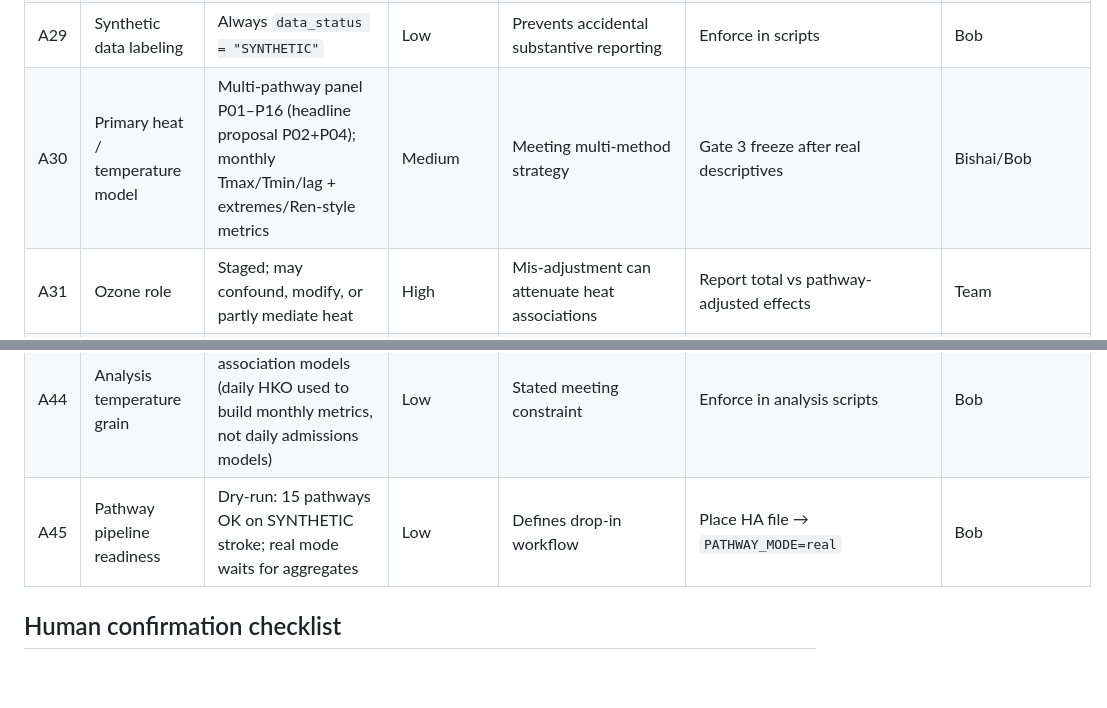
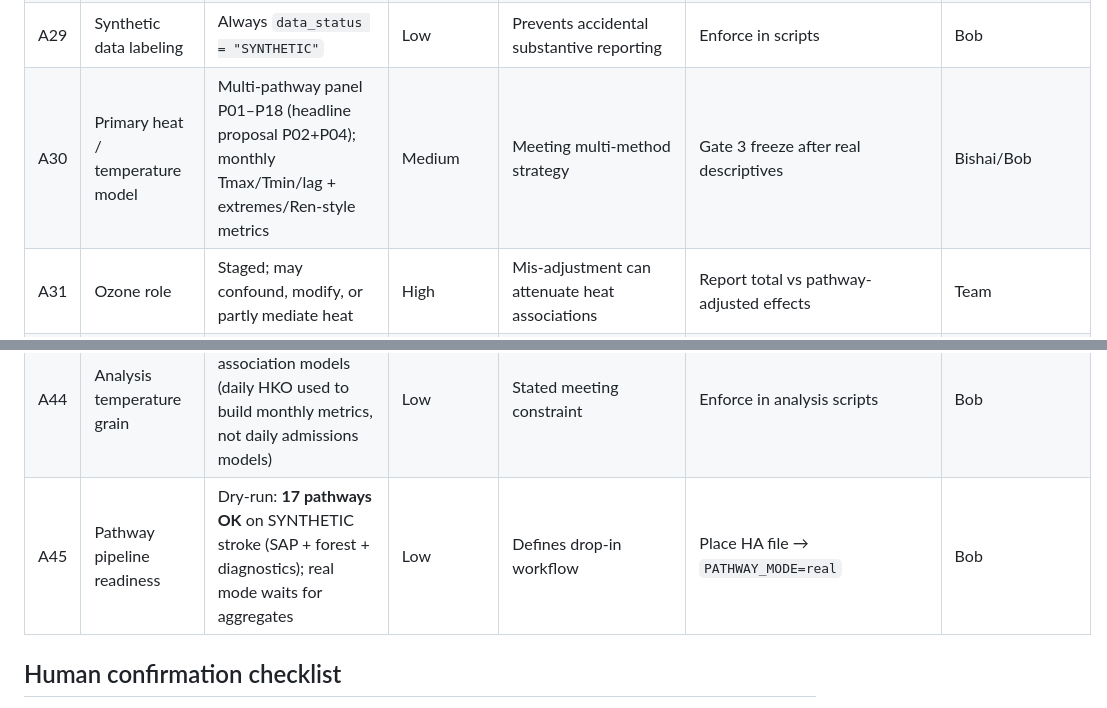
Before and after one commit to bobshenruililin/Laidlaw-Heat-Project, a Markdown page: analysis_plan/assumption_ledger.md, 2 parts joined by grey strips. Rendered like a GitHub page; blank space fills up the shorter version.

Commit message:
Update assumption ledger for 17-pathway dry-run readiness
Co-authored-by: Shen Ruililin <bobshenruililin@users.noreply.github.com>

```diff
--- a/analysis_plan/assumption_ledger.md
+++ b/analysis_plan/assumption_ledger.md
@@ -33,7 +33,7 @@ Audit-friendly record of working assumptions for the Hong Kong thermal extremes
 | A27 | Clinical covariates | **Working direction (Bishai, 12 Jul 2026):** age, sex, diuretics, beta blockers, metformin, SGLT2is, BMI | High (field availability) | Reframes near-term model beyond ecological-only | Confirm fields on HPC extract at meeting | Bishai/Roro |
 | A28 | Unknown sex | Retain for QC; exclude/combine only after review | Medium | Denominator alignment | Review cell counts | Bob/Roro |
 | A29 | Synthetic data labeling | Always `data_status = "SYNTHETIC"` | Low | Prevents accidental substantive reporting | Enforce in scripts | Bob |
-| A30 | Primary heat / temperature model | Multi-pathway panel P01–P16 (headline proposal P02+P04); monthly Tmax/Tmin/lag + extremes/Ren-style metrics | Medium | Meeting multi-method strategy | Gate 3 freeze after real descriptives | Bishai/Bob |
+| A30 | Primary heat / temperature model | Multi-pathway panel P01–P18 (headline proposal P02+P04); monthly Tmax/Tmin/lag + extremes/Ren-style metrics | Medium | Meeting multi-method strategy | Gate 3 freeze after real descriptives | Bishai/Bob |
 | A31 | Ozone role | Staged; may confound, modify, or partly mediate heat | High | Mis-adjustment can attenuate heat associations | Report total vs pathway-adjusted effects | Team |
 | A32 | Historical comparison | Qualitative unless methods harmonized with older daily studies | High | Monthly vs daily DLNM coefficients not directly comparable | Avoid “regime shift” claims | Team |
 | A33 | Official hot-night null | Compatible with Guo 2024; does not close nighttime-heat question | Medium | Binary policy metric ≠ intensity biology | Prespecify spell/intensity alternatives | Team |
@@ -48,7 +48,7 @@ Audit-friendly record of working assumptions for the Hong Kong thermal extremes
 | A42 | Chao Ren heatwave alignment | Prefer Ren/Wang EHWE-style metrics (VHD/HN spells, combined day–night) alongside official HKO counts | Low | Matches meeting guidance and existing climate constructs | Keep climate build; cite Wang et al. 2019 | Bob |
 | A43 | Lab daily heatwave–mortality study | Liu/Ren/Bishai-type daily excess-mortality work (through 2023, multi-definition) is **complementary context**, not this project’s estimand | Low | Avoid duplicating mortality claims or mixing estimands | Cite carefully; keep admissions/aggregate framing | Team |
 | A44 | Analysis temperature grain | Monthly only for association models (daily HKO used to build monthly metrics, not daily admissions models) | Low | Stated meeting constraint | Enforce in analysis scripts | Bob |
-| A45 | Pathway pipeline readiness | Dry-run: 15 pathways OK on SYNTHETIC stroke; real mode waits for aggregates | Low | Defines drop-in workflow | Place HA file → `PATHWAY_MODE=real` | Bob |
+| A45 | Pathway pipeline readiness | Dry-run: **17 pathways OK** on SYNTHETIC stroke (SAP + forest + diagnostics); real mode waits for aggregates | Low | Defines drop-in workflow | Place HA file → `PATHWAY_MODE=real` | Bob |
 
 ## Human confirmation checklist
 
```
